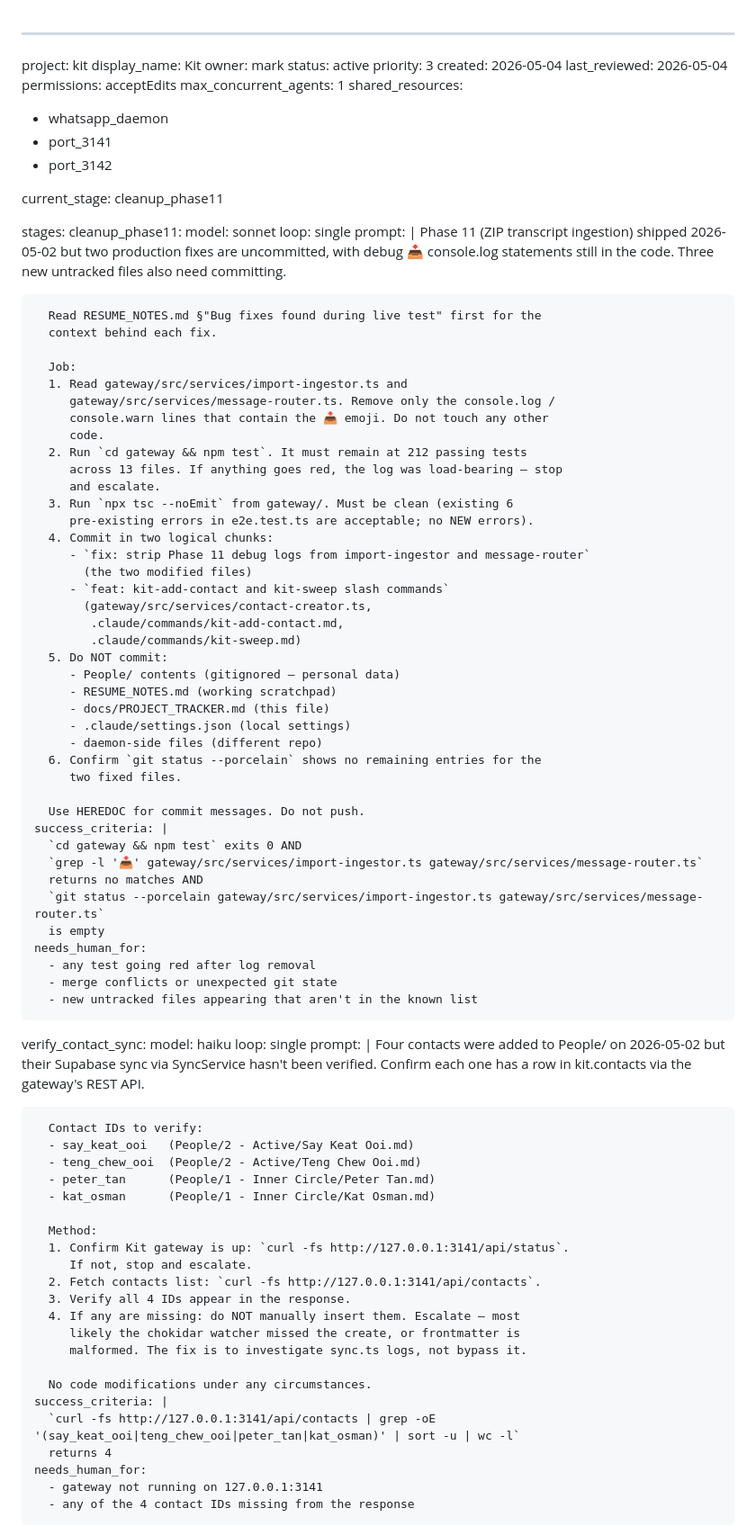
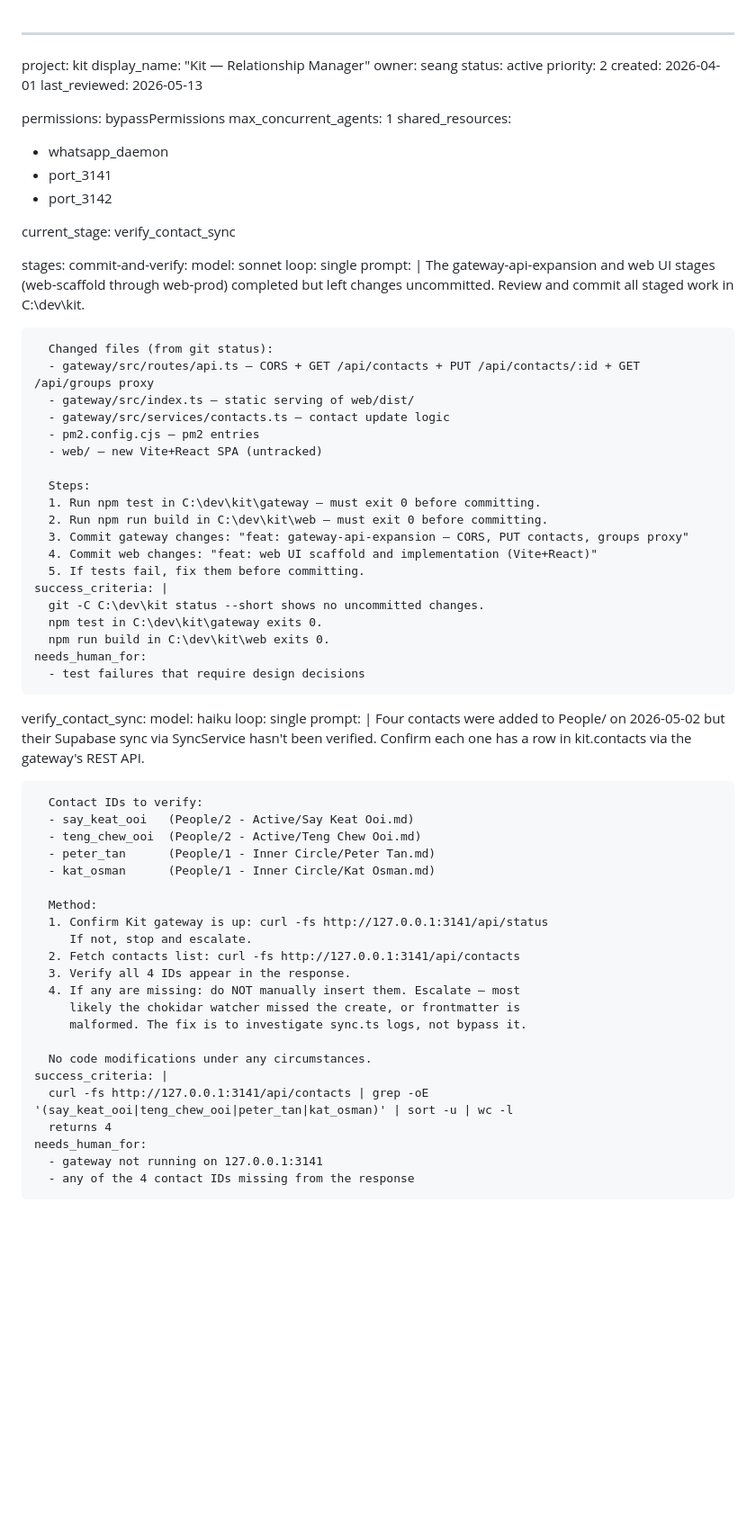
Before and after one commit to tannage888/kit, a Markdown page: docs/PROJECT_TRACKER.md, the part around one of its changes. Shown at 90% size. Rendered like a GitHub page; blank space fills up the shorter version.

Commit message:
chore: advance stage to verify_contact_sync
Co-Authored-By: Claude Sonnet 4.6 <noreply@anthropic.com>

```diff
--- a/docs/PROJECT_TRACKER.md
+++ b/docs/PROJECT_TRACKER.md
@@ -1,69 +1,48 @@
 ---
 project: kit
-display_name: Kit
-owner: mark
+display_name: "Kit — Relationship Manager"
+owner: seang
 status: active
-priority: 3
-created: 2026-05-04
-last_reviewed: 2026-05-04
-permissions: acceptEdits
+priority: 2
+created: 2026-04-01
+last_reviewed: 2026-05-13
+
+permissions: bypassPermissions
 max_concurrent_agents: 1
 shared_resources:
   - whatsapp_daemon
   - port_3141
   - port_3142
 
-current_stage: cleanup_phase11
+current_stage: verify_contact_sync
 
 stages:
-  cleanup_phase11:
+  commit-and-verify:
     model: sonnet
     loop: single
     prompt: |
-      Phase 11 (ZIP transcript ingestion) shipped 2026-05-02 but two production
-      fixes are uncommitted, with debug 📥 console.log statements still in the
-      code. Three new untracked files also need committing.
+      The gateway-api-expansion and web UI stages (web-scaffold through web-prod) completed
+      but left changes uncommitted. Review and commit all staged work in C:\dev\kit.
 
-      Read RESUME_NOTES.md §"Bug fixes found during live test" first for the
-      context behind each fix.
+      Changed files (from git status):
+      - gateway/src/routes/api.ts — CORS + GET /api/contacts + PUT /api/contacts/:id + GET /api/groups proxy
+      - gateway/src/index.ts — static serving of web/dist/
+      - gateway/src/services/contacts.ts — contact update logic
+      - pm2.config.cjs — pm2 entries
+      - web/ — new Vite+React SPA (untracked)
 
-      Job:
-      1. Read gateway/src/services/import-ingestor.ts and
-         gateway/src/services/message-router.ts. Remove only the console.log /
-         console.warn lines that contain the 📥 emoji. Do not touch any other
-         code.
-      2. Run `cd gateway && npm test`. It must remain at 212 passing tests
-         across 13 files. If anything goes red, the log was load-bearing — stop
-         and escalate.
-      3. Run `npx tsc --noEmit` from gateway/. Must be clean (existing 6
-         pre-existing errors in e2e.test.ts are acceptable; no NEW errors).
-      4. Commit in two logical chunks:
-         - `fix: strip Phase 11 debug logs from import-ingestor and message-router`
-           (the two modified files)
-         - `feat: kit-add-contact and kit-sweep slash commands`
-           (gateway/src/services/contact-creator.ts,
-            .claude/commands/kit-add-contact.md,
-            .claude/commands/kit-sweep.md)
-      5. Do NOT commit:
-         - People/ contents (gitignored — personal data)
-         - RESUME_NOTES.md (working scratchpad)
-         - docs/PROJECT_TRACKER.md (this file)
-         - .claude/settings.json (local settings)
-         - daemon-side files (different repo)
-      6. Confirm `git status --porcelain` shows no remaining entries for the
-         two fixed files.
-
-      Use HEREDOC for commit messages. Do not push.
+      Steps:
+      1. Run npm test in C:\dev\kit\gateway — must exit 0 before committing.
+      2. Run npm run build in C:\dev\kit\web — must exit 0 before committing.
+      3. Commit gateway changes: "feat: gateway-api-expansion — CORS, PUT contacts, groups proxy"
+      4. Commit web changes: "feat: web UI scaffold and implementation (Vite+React)"
+      5. If tests fail, fix them before committing.
     success_criteria: |
-      `cd gateway && npm test` exits 0 AND
-      `grep -l '📥' gateway/src/services/import-ingestor.ts gateway/src/services/message-router.ts`
-      returns no matches AND
-      `git status --porcelain gateway/src/services/import-ingestor.ts gateway/src/services/message-router.ts`
-      is empty
+      git -C C:\dev\kit status --short shows no uncommitted changes.
+      npm test in C:\dev\kit\gateway exits 0.
+      npm run build in C:\dev\kit\web exits 0.
     needs_human_for:
-      - any test going red after log removal
-      - merge conflicts or unexpected git state
-      - new untracked files appearing that aren't in the known list
+      - test failures that require design decisions
 
   verify_contact_sync:
     model: haiku
@@ -80,9 +59,9 @@ stages:
       - kat_osman      (People/1 - Inner Circle/Kat Osman.md)
 
       Method:
-      1. Confirm Kit gateway is up: `curl -fs http://127.0.0.1:3141/api/status`.
+      1. Confirm Kit gateway is up: curl -fs http://127.0.0.1:3141/api/status
          If not, stop and escalate.
-      2. Fetch contacts list: `curl -fs http://127.0.0.1:3141/api/contacts`.
+      2. Fetch contacts list: curl -fs http://127.0.0.1:3141/api/contacts
       3. Verify all 4 IDs appear in the response.
       4. If any are missing: do NOT manually insert them. Escalate — most
          likely the chokidar watcher missed the create, or frontmatter is
@@ -90,7 +69,7 @@ stages:
 
       No code modifications under any circumstances.
     success_criteria: |
-      `curl -fs http://127.0.0.1:3141/api/contacts | grep -oE '(say_keat_ooi|teng_chew_ooi|peter_tan|kat_osman)' | sort -u | wc -l`
+      curl -fs http://127.0.0.1:3141/api/contacts | grep -oE '(say_keat_ooi|teng_chew_ooi|peter_tan|kat_osman)' | sort -u | wc -l
       returns 4
     needs_human_for:
       - gateway not running on 127.0.0.1:3141
```
Also changed, not shown: other parts of docs/PROJECT_TRACKER.md (+163 -86 lines).
